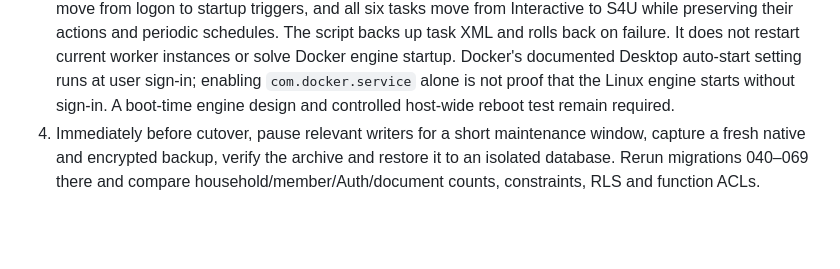
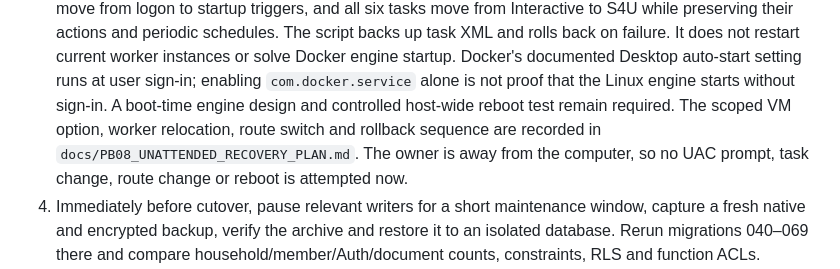
Before and after one commit to kiasolutionsnz/familydocuments, a Markdown page: docs/PB08_PRODUCTION_CUTOVER.md, the part around the change. Rendered like a GitHub page; blank space fills up the shorter version.

Commit message:
Plan scoped boot-time FamilyDocuments recovery

```diff
--- a/docs/PB08_PRODUCTION_CUTOVER.md
+++ b/docs/PB08_PRODUCTION_CUTOVER.md
@@ -140,6 +140,10 @@ pass; those behaviors remain unverified, not passed.
    enabling `com.docker.service` alone is not proof that the Linux engine
    starts without sign-in. A boot-time engine design and controlled host-wide
    reboot test remain required.
+   The scoped VM option, worker relocation, route switch and rollback sequence
+   are recorded in `docs/PB08_UNATTENDED_RECOVERY_PLAN.md`. The owner is away
+   from the computer, so no UAC prompt, task change, route change or reboot
+   is attempted now.
 4. Immediately before cutover, pause relevant writers for a short maintenance
    window, capture a fresh native and encrypted backup, verify the archive and
    restore it to an isolated database. Rerun migrations 040–069 there and compare
```
Also changed, not shown: docs/PB08_UNATTENDED_RECOVERY_PLAN.md (added, +94 -0 lines).
